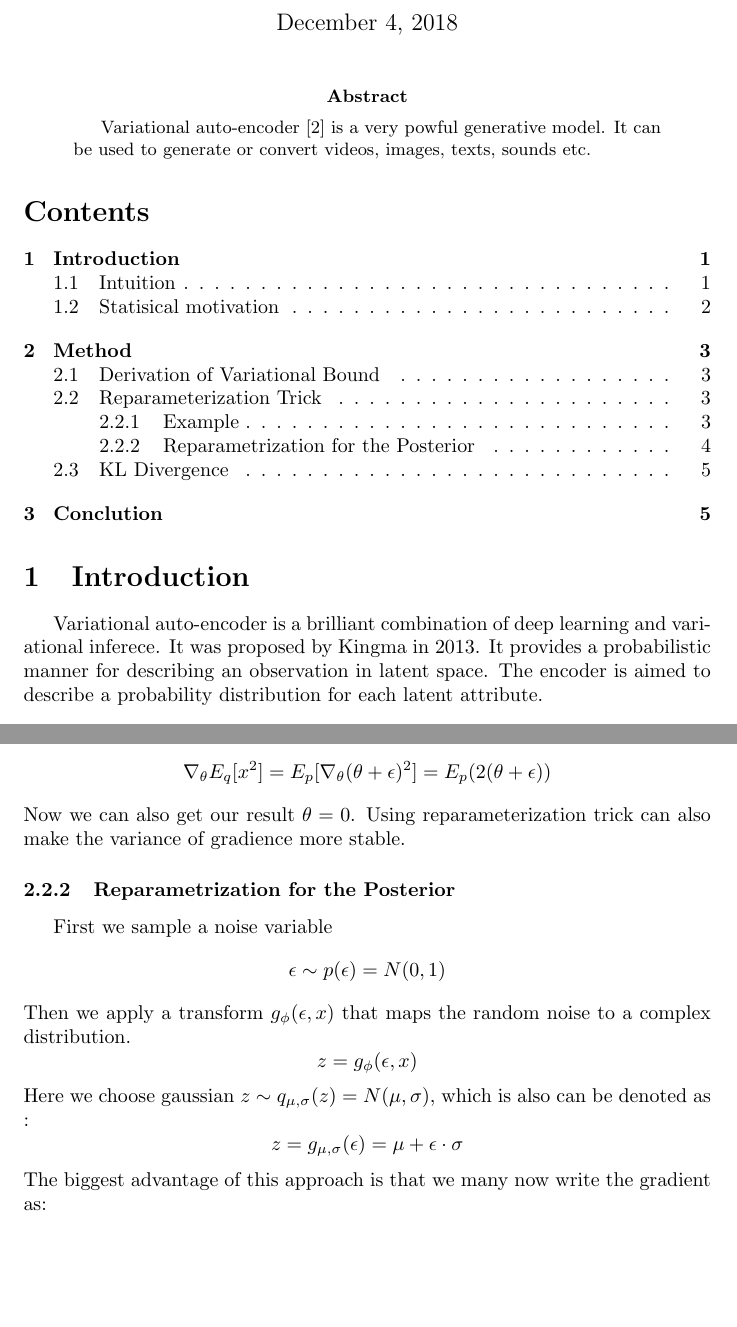
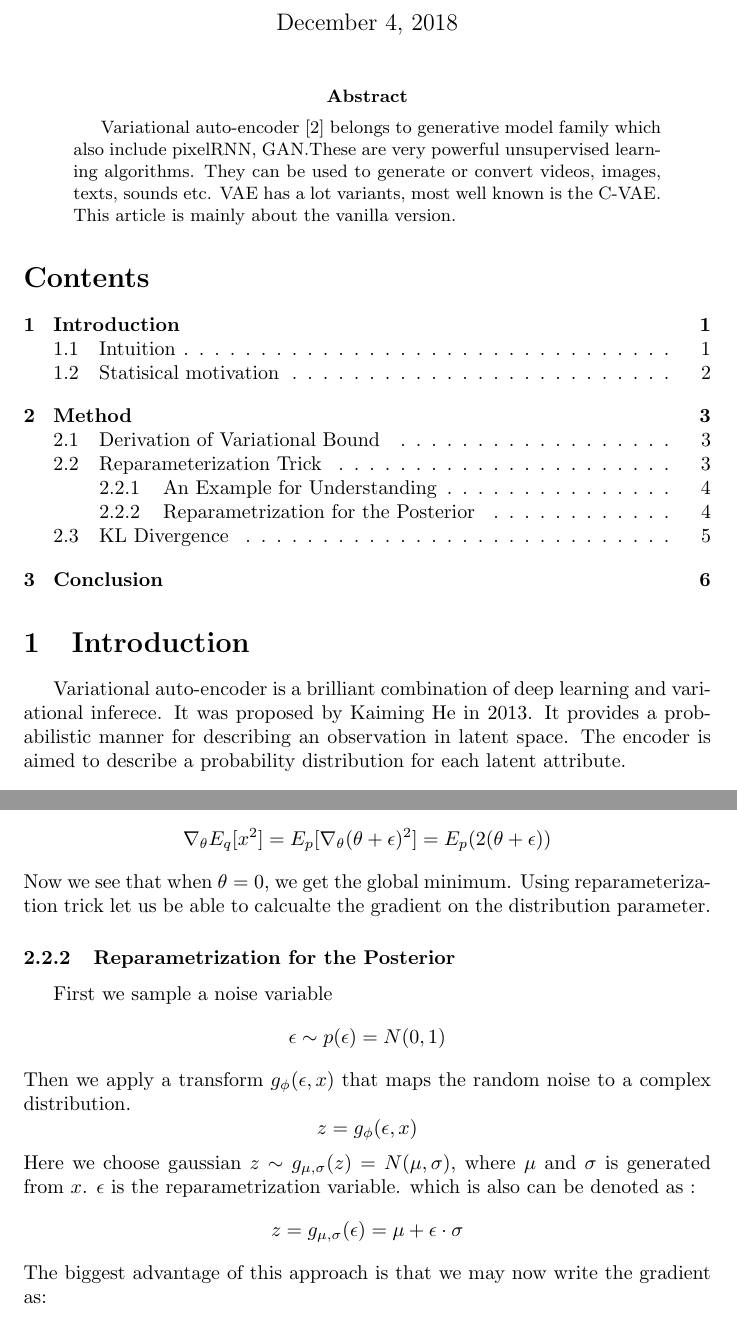
Before and after one commit to wangruichens/notes, a LaTeX paper (variational autoencoder/variational auto-encoder.tex): two parts of pages 1 and 4 of 7, joined at a grey line, cut so that both start at the same text, the shorter picture padded with empty space. Compiled offline with pdfLaTeX.

Commit message:
vae rename and finished.

```diff
--- a/variational autoencoder/variational inference.tex
+++ b/variational autoencoder/variational auto-encoder.tex
@@ -13,12 +13,12 @@
 \begin{document}
 \maketitle
 \begin{abstract}
-Variational auto-encoder \cite{DBLP:journals/corr/KingmaW13} is a very powful generative model. It can be used to generate or convert videos, images, texts, sounds etc.
+Variational auto-encoder \cite{DBLP:journals/corr/KingmaW13} belongs to generative model family which also include pixelRNN, GAN.These are very powerful unsupervised learning algorithms. They can be used to generate or convert videos, images, texts, sounds etc. VAE has a lot variants, most well known is the C-VAE. This article is mainly about the vanilla version.
 \end{abstract}
 
 \tableofcontents
 \section{Introduction}
-Variational auto-encoder is a brilliant combination of deep learning and variational inferece. It was proposed by Kingma in 2013. It provides a probabilistic manner for describing an observation in latent space. The encoder is aimed to describe a probability distribution for each latent attribute.
+Variational auto-encoder is a brilliant combination of deep learning and variational inferece. It was proposed by Kaiming He in 2013. It provides a probabilistic manner for describing an observation in latent space. The encoder is aimed to describe a probability distribution for each latent attribute.
 \begin{figure}[h]
 \centering
 \includegraphics[width=5in,height=1.5in]{graph1}
@@ -79,16 +79,16 @@ As you can see the expectation is based on $q_{\theta}$. Using reparameterizatio
 
 We make $p(\epsilon) \sim N (0,1)$, $x=\theta+\epsilon$. Hence:
 $$\nabla_{\theta}E_{q}[x^{2}]=E_{p}[\nabla_{\theta}(\theta+\epsilon)^{2}]=E_{p}(2(\theta+\epsilon))$$
-Now we can also get our result $\theta=0$. Using reparameterization trick can also make the variance of gradience more stable.
+Now we see that when $\theta=0$, we get the global minimum. Using reparameterization trick let us be able to calcualte the gradient on the distribution parameter.
 
 \subsubsection{Reparametrization for the Posterior }
 First we sample a noise variable
 $$\epsilon \sim p(\epsilon)= N(0,1)$$
 Then we apply a transform $g_{\phi}(\epsilon,x)$ that maps the random noise to a complex distribution.
 $$z=g_{\phi}(\epsilon,x)$$
-Here we choose gaussian $z\sim q_{\mu,\sigma}(z)=N(\mu,\sigma)$, which is also can be denoted as :
+Here we choose gaussian $z\sim g_{\mu,\sigma}(z)=N(\mu,\sigma)$, where $\mu$ and $\sigma$ is generated from $x$. $\epsilon$ is the reparametrization variable. which is also can be denoted as :
 $$z=g_{\mu,\sigma}(\epsilon)=\mu+\epsilon \cdot \sigma$$
-The biggest advantage of this approach is that we many now write the gradient as:
+The biggest advantage of this approach is that we may now write the gradient as:
 $$\nabla_{\phi}E_{q(z|x)}[f(x,z)]=\nabla_{\phi}E_{p(\epsilon)}[f(x,g(\epsilon,x))]=E_{p(\epsilon)}[\nabla_{\phi}f(x,g(\epsilon,x))]$$
 So we can write the frist term of ELBO as :
 $$E_{q_{\phi}(z|x)}logp_{\theta}(x|z)=E_{p(\epsilon)}[logp_{\theta}(x|g(\epsilon,x))]=\frac{1}{L}\sum_{l=1}^{L}logp_{\theta}(x|g(\epsilon^{l},x)) $$
```
Also changed, not shown: variational autoencoder/variational auto-encoder.pdf (added), variational autoencoder/variational inference.pdf (deleted), variational autoencoder/variational auto-encoder.tex (19 more changed lines).
